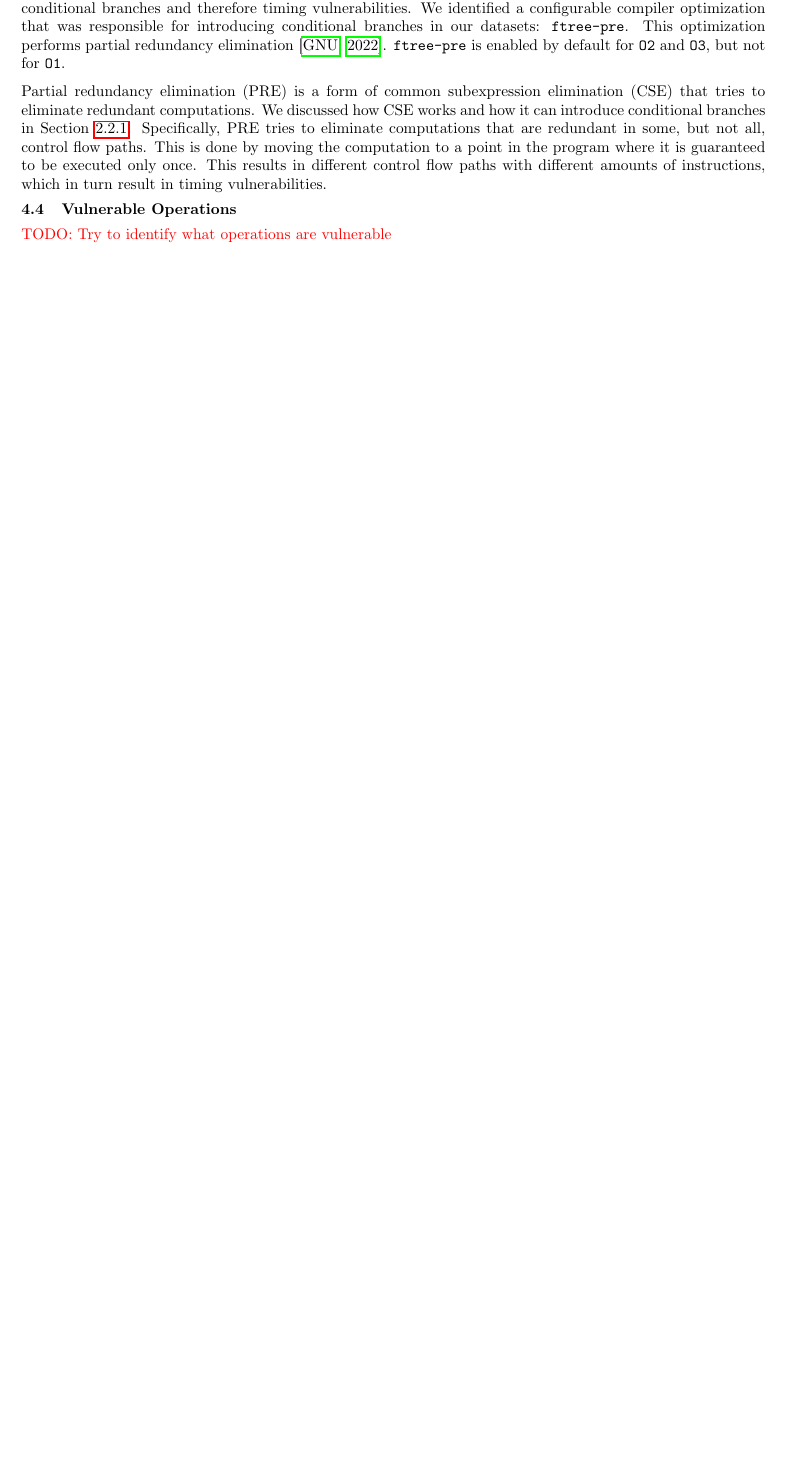
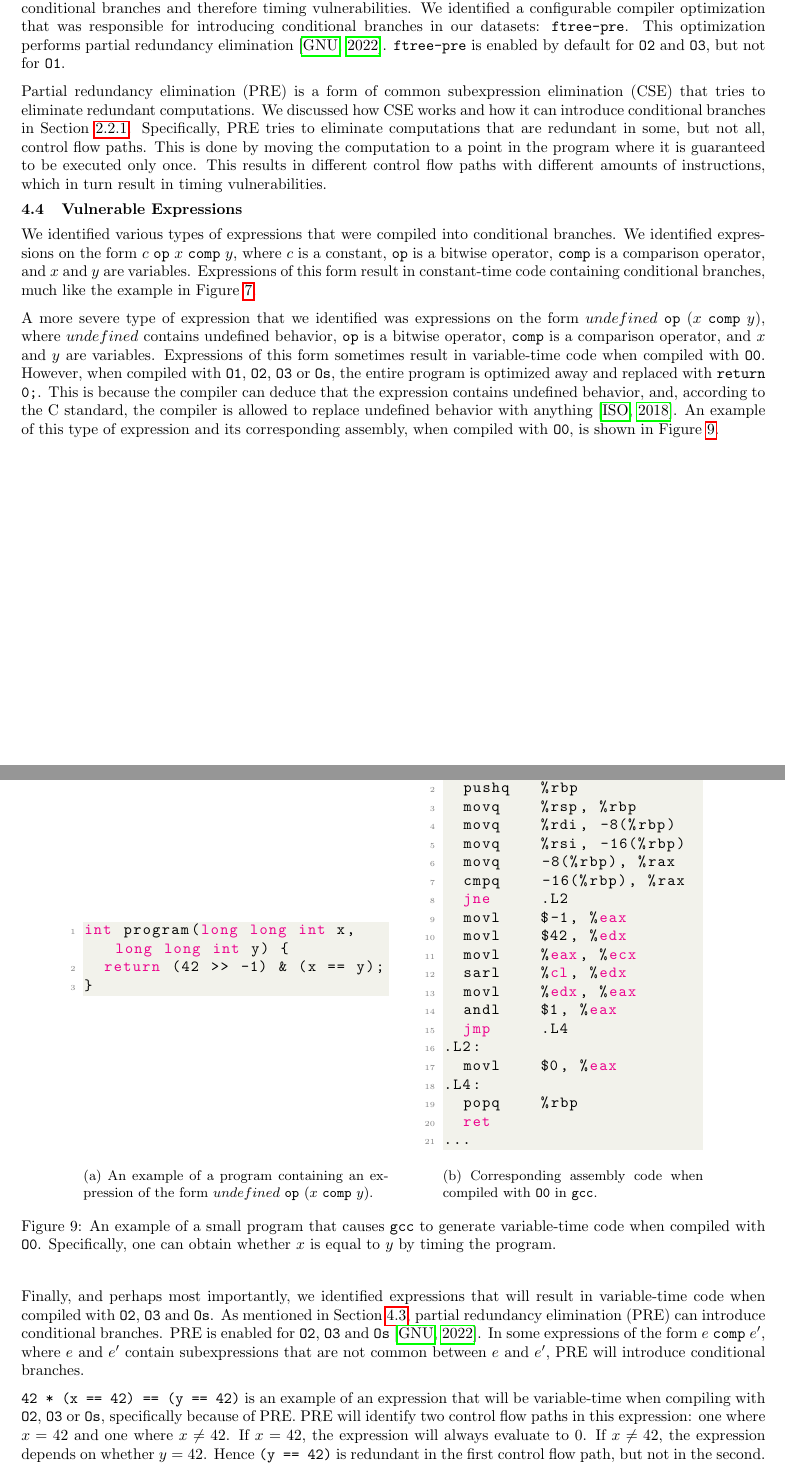
Before and after one commit to anbclausen/optifuzz, a LaTeX document (paper/master.tex, which reads paper/chapters/results.tex): part of page 7 of 9 before the commit and two parts of pages 7 and 8 of 10 after it, the two joined at a grey line, cut so that both start at the same text, the shorter picture padded with empty space. Compiled offline with pdfLaTeX.

Commit message:
paper: finished vulnerable expressions section

```diff
--- a/paper/chapters/results.tex
+++ b/paper/chapters/results.tex
@@ -325,5 +327,65 @@ Specifically, PRE tries to eliminate computations that are redundant in some, bu
 This is done by moving the computation to a point in the program where it is guaranteed to be executed only once.
 This results in different control flow paths with different amounts of instructions, which in turn result in timing vulnerabilities.
 
-\subsection{Vulnerable Operations}
-\todo{Try to identify what operations are vulnerable}
+\subsection{Vulnerable Expressions}
+We identified various types of expressions that were compiled into conditional branches.
+We identified expressions on the form $c$ \texttt{op} $x$ \texttt{comp} $y$, where $c$ is a constant, \texttt{op} is a bitwise operator, \texttt{comp} is a comparison operator, and $x$ and $y$ are variables.
+Expressions of this form result in constant-time code containing conditional branches, much like the example in Figure \ref{fig:assembly-inspection-example}.
+
+A more severe type of expression that we identified was expressions on the form $undefined$ \texttt{op} $(x$ \texttt{comp} $y)$, where $undefined$ contains undefined behavior, \texttt{op} is a bitwise operator, \texttt{comp} is a comparison operator, and $x$ and $y$ are variables.
+Expressions of this form sometimes result in variable-time code when compiled with \texttt{O0}.
+However, when compiled with \texttt{O1}, \texttt{O2}, \texttt{O3} or \texttt{Os}, the entire program is optimized away and replaced with \texttt{return 0;}.
+This is because the compiler can deduce that the expression contains undefined behavior, and, according to the C standard, the compiler is allowed to replace undefined behavior with anything \citep{c-standard}.
+An example of this type of expression and its corresponding assembly, when compiled with \texttt{O0}, is shown in Figure \ref{fig:vulnerable-expression}.
+
+\begin{figure}[H]
+  \centering
+     \begin{subfigure}[b]{0.41\textwidth}
+        \begin{lstlisting}[style=defstyle,language={C},basicstyle=\ttfamily,breaklines=true]
+int program(long long int x, long long int y) {
+  return (42 >> -1) & (x == y);
+}\end{lstlisting}
+      \vspace{10em}
+      \caption{An example of a program containing an expression of the form $undefined$ \texttt{op} $(x$ \texttt{comp} $y)$.}
+    \end{subfigure}
+    \hspace{1cm}
+    \begin{subfigure}[b]{0.35\textwidth}
+      \begin{lstlisting}[style=defstyle,language={[x86masm]Assembler},basicstyle=\ttfamily,breaklines=true]
+...
+  pushq   %rbp
+  movq    %rsp, %rbp
+  movq    %rdi, -8(%rbp)
+  movq    %rsi, -16(%rbp)
+  movq    -8(%rbp), %rax
+  cmpq    -16(%rbp), %rax
+  jne     .L2
+  movl    $-1, %eax
+  movl    $42, %edx
+  movl    %eax, %ecx
+  sarl    %cl, %edx
+  movl    %edx, %eax
+  andl    $1, %eax
+  jmp     .L4
+.L2:
+  movl    $0, %eax
+.L4:
+  popq    %rbp
+  ret
+...\end{lstlisting}
+       \caption{Corresponding assembly code when compiled with \texttt{O0} in \texttt{gcc}.}
+  \end{subfigure}
+  \caption{An example of a small program that causes \texttt{gcc} to generate variable-time code when compiled with \texttt{O0}. Specifically, one can obtain whether $x$ is equal to $y$ by timing the program.}
+  \label{fig:vulnerable-expression}
+\end{figure}
+
+Finally, and perhaps most importantly, we identified expressions that will result in variable-time code when compiled with \texttt{O2}, \texttt{O3} and \texttt{Os}.
+As mentioned in Section \ref{sec:specific-optimizations}, partial redundancy elimination (PRE) can introduce conditional branches.
+PRE is enabled for \texttt{O2}, \texttt{O3} and \texttt{Os} \citep{gcc-manual}.
+In some expressions of the form $e$ \texttt{comp} $e'$, where $e$ and $e'$ contain subexpressions that are not common between $e$ and $e'$, PRE will introduce conditional branches.
+
+\texttt{42 * (x == 42) == (y == 42)} is an example of an expression that will be variable-time when compiling with \texttt{O2}, \texttt{O3} or \texttt{Os}, specifically because of PRE.
+PRE will identify two control flow paths in this expression: one where $x=42$ and one where $x \neq 42$.
+If $x=42$, the expression will always evaluate to $0$.
+If $x \neq 42$, the expression depends on whether $y=42$.
+Hence \texttt{(y == 42)} is redundant in the first control flow path, but not in the second.
+As a result, PRE will insert a conditional branch that branches on $x = 42$ and only considers $y$ if that is \textit{not} the case.
```
Also changed, not shown: paper/chapters/code-generation.tex (+2 -2 lines), paper/chapters/results.tex (2 more changed lines).
